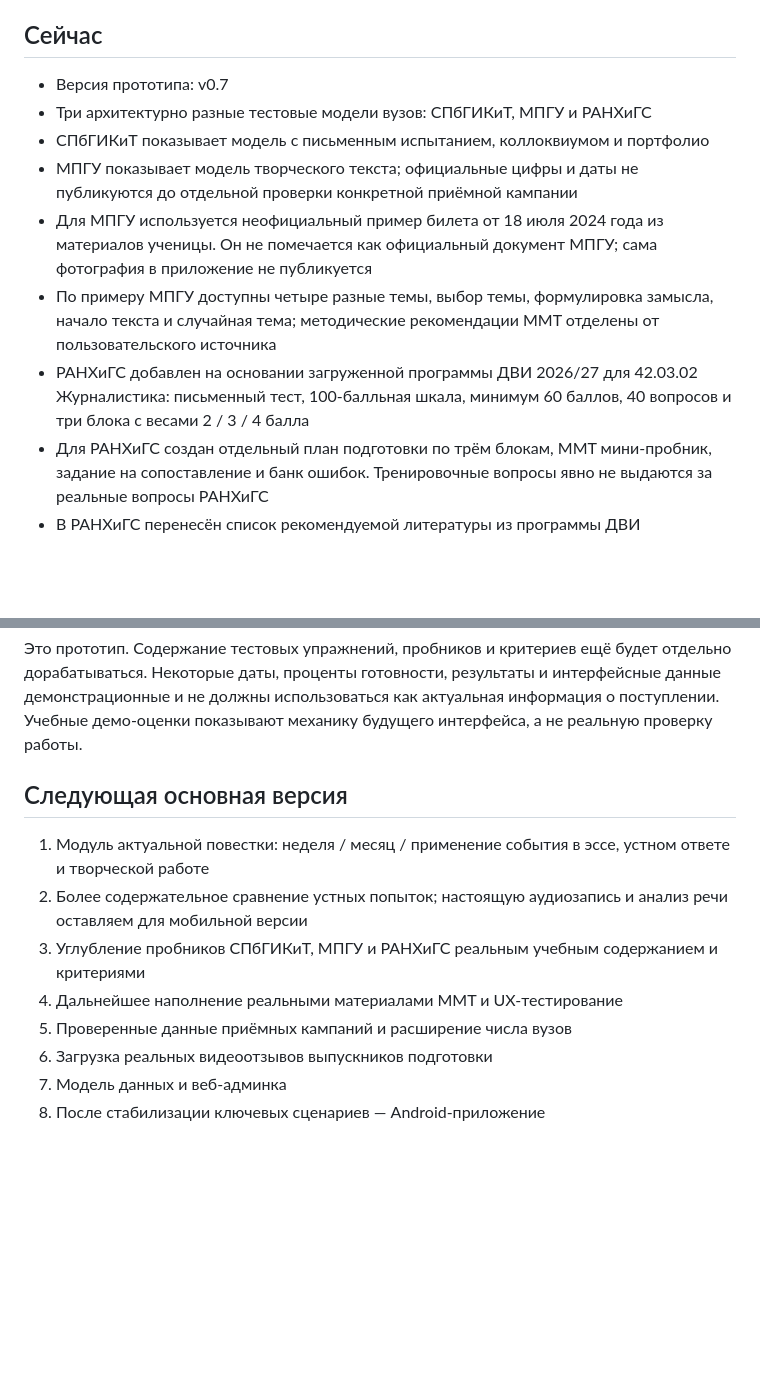
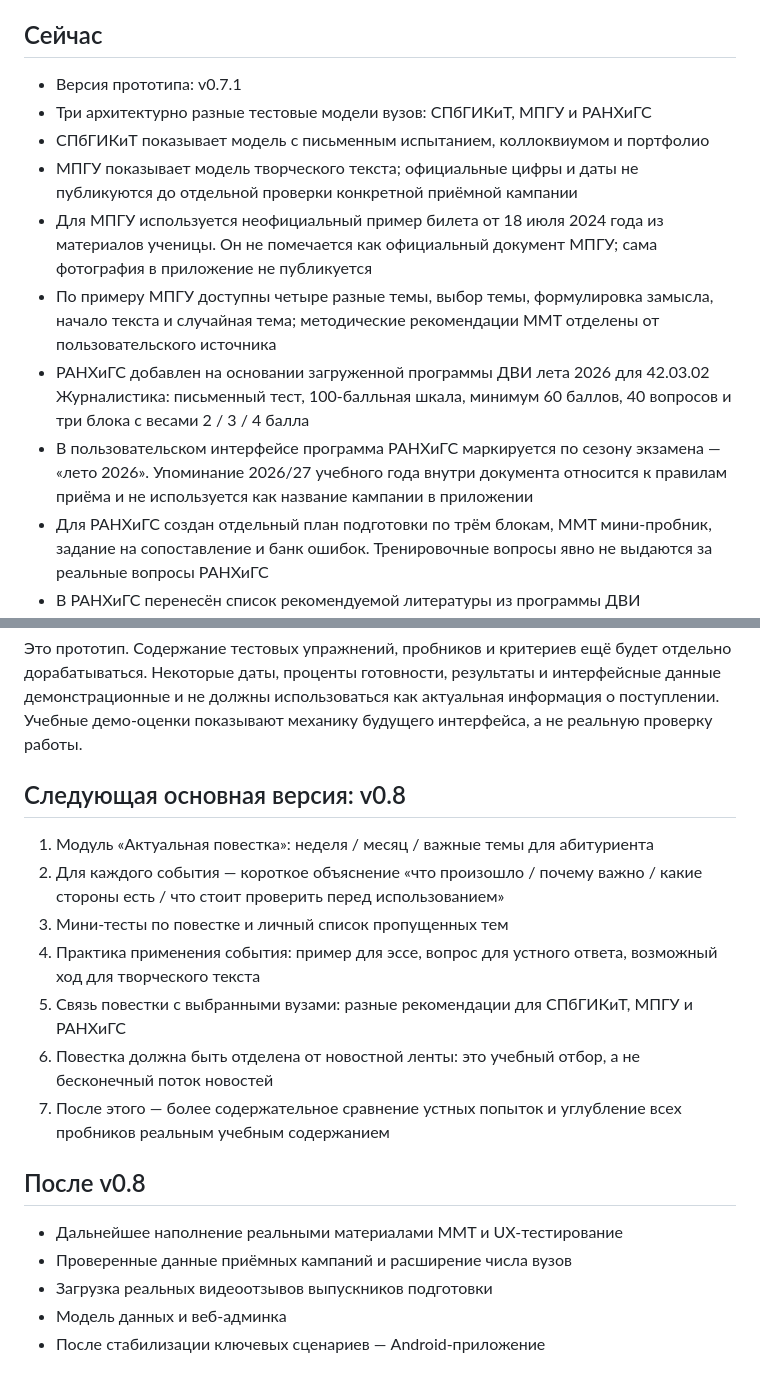
Before and after one commit to dn95z6gbbc-a11y/MMT-DVI, a Markdown page: README.md, 2 parts joined by grey strips. Drawn GitHub-style; blank space fills up the shorter version.

Commit message:
Document v0.7.1 and summer 2026 RANEPA labeling

```diff
--- a/README.md
+++ b/README.md
@@ -4,13 +4,14 @@
 
 ## Сейчас
 
-- Версия прототипа: v0.7
+- Версия прототипа: v0.7.1
 - Три архитектурно разные тестовые модели вузов: СПбГИКиТ, МПГУ и РАНХиГС
 - СПбГИКиТ показывает модель с письменным испытанием, коллоквиумом и портфолио
 - МПГУ показывает модель творческого текста; официальные цифры и даты не публикуются до отдельной проверки конкретной приёмной кампании
 - Для МПГУ используется неофициальный пример билета от 18 июля 2024 года из материалов ученицы. Он не помечается как официальный документ МПГУ; сама фотография в приложение не публикуется
 - По примеру МПГУ доступны четыре разные темы, выбор темы, формулировка замысла, начало текста и случайная тема; методические рекомендации MMT отделены от пользовательского источника
-- РАНХиГС добавлен на основании загруженной программы ДВИ 2026/27 для 42.03.02 Журналистика: письменный тест, 100-балльная шкала, минимум 60 баллов, 40 вопросов и три блока с весами 2 / 3 / 4 балла
+- РАНХиГС добавлен на основании загруженной программы ДВИ лета 2026 для 42.03.02 Журналистика: письменный тест, 100-балльная шкала, минимум 60 баллов, 40 вопросов и три блока с весами 2 / 3 / 4 балла
+- В пользовательском интерфейсе программа РАНХиГС маркируется по сезону экзамена — «лето 2026». Упоминание 2026/27 учебного года внутри документа относится к правилам приёма и не используется как название кампании в приложении
 - Для РАНХиГС создан отдельный план подготовки по трём блокам, MMT мини-пробник, задание на сопоставление и банк ошибок. Тренировочные вопросы явно не выдаются за реальные вопросы РАНХиГС
 - В РАНХиГС перенесён список рекомендуемой литературы из программы ДВИ
 - Первый углублённый учебный модуль — «Новости»: шесть вопросов, лид, перевёрнутая пирамида, ядро / детали / бэкграунд, интерактивные упражнения, самостоятельная новость, демо-разбор и повторная сдача
@@ -33,13 +34,20 @@
 
 Это прототип. Содержание тестовых упражнений, пробников и критериев ещё будет отдельно дорабатываться. Некоторые даты, проценты готовности, результаты и интерфейсные данные демонстрационные и не должны использоваться как актуальная информация о поступлении. Учебные демо-оценки показывают механику будущего интерфейса, а не реальную проверку работы.
 
-## Следующая основная версия
+## Следующая основная версия: v0.8
 
-1. Модуль актуальной повестки: неделя / месяц / применение события в эссе, устном ответе и творческой работе
-2. Более содержательное сравнение устных попыток; настоящую аудиозапись и анализ речи оставляем для мобильной версии
-3. Углубление пробников СПбГИКиТ, МПГУ и РАНХиГС реальным учебным содержанием и критериями
-4. Дальнейшее наполнение реальными материалами MMT и UX-тестирование
-5. Проверенные данные приёмных кампаний и расширение числа вузов
-6. Загрузка реальных видеоотзывов выпускников подготовки
-7. Модель данных и веб-админка
-8. После стабилизации ключевых сценариев — Android-приложение
+1. Модуль «Актуальная повестка»: неделя / месяц / важные темы для абитуриента
+2. Для каждого события — короткое объяснение «что произошло / почему важно / какие стороны есть / что стоит проверить перед использованием»
+3. Мини-тесты по повестке и личный список пропущенных тем
+4. Практика применения события: пример для эссе, вопрос для устного ответа, возможный ход для творческого текста
+5. Связь повестки с выбранными вузами: разные рекомендации для СПбГИКиТ, МПГУ и РАНХиГС
+6. Повестка должна быть отделена от новостной ленты: это учебный отбор, а не бесконечный поток новостей
+7. После этого — более содержательное сравнение устных попыток и углубление всех пробников реальным учебным содержанием
+
+## После v0.8
+
+- Дальнейшее наполнение реальными материалами MMT и UX-тестирование
+- Проверенные данные приёмных кампаний и расширение числа вузов
+- Загрузка реальных видеоотзывов выпускников подготовки
+- Модель данных и веб-админка
+- После стабилизации ключевых сценариев — Android-приложение
```
